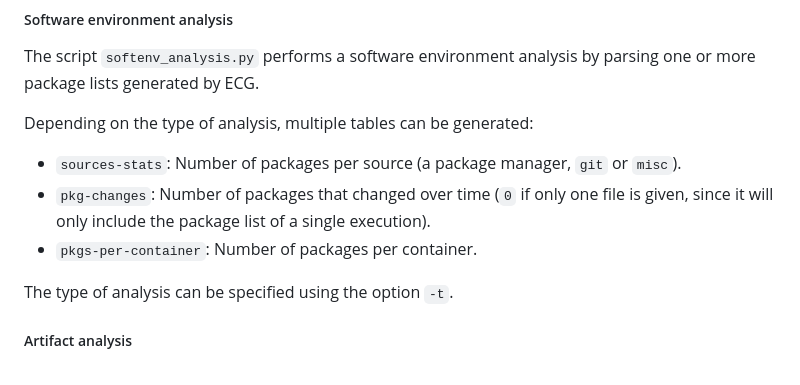
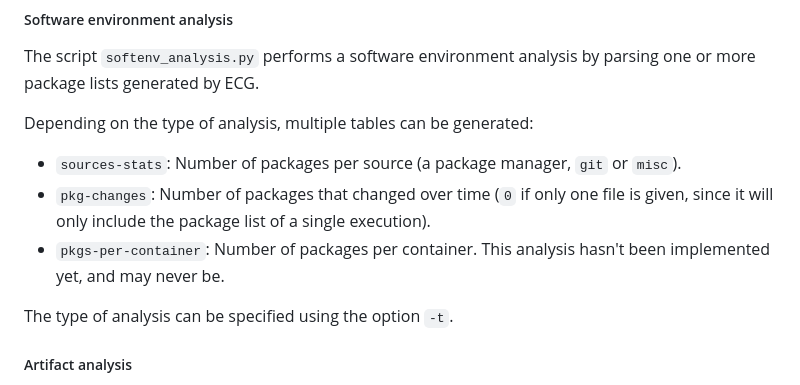
Before and after one commit to GuilloteauQ/study-docker-repro-longevity, a Markdown page: README.md, the part around the change. Rendered like a GitHub page.

```diff
--- a/README.md
+++ b/README.md
@@ -148,7 +148,7 @@ The script `softenv_analysis.py` performs a software environment analysis by par
 Depending on the type of analysis, multiple tables can be generated:
 - `sources-stats`: Number of packages per source (a package manager, `git` or `misc`).
 - `pkg-changes`: Number of packages that changed over time (`0` if only one file is given, since it will only include the package list of a single execution).
-- `pkgs-per-container`: Number of packages per container.
+- `pkgs-per-container`: Number of packages per container. This analysis hasn't been implemented yet, and may never be.
 
 The type of analysis can be specified using the option `-t`.
 
```
